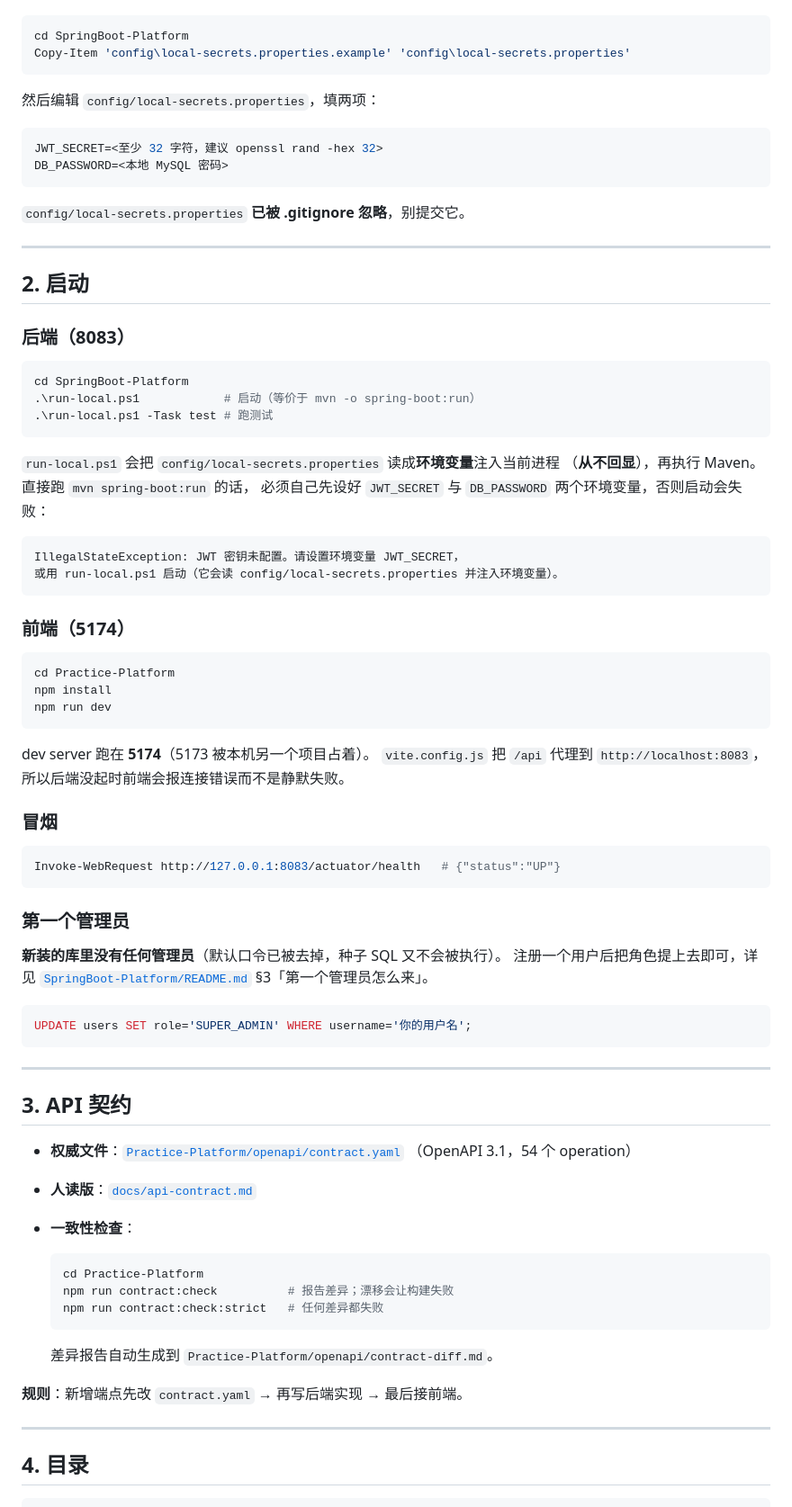
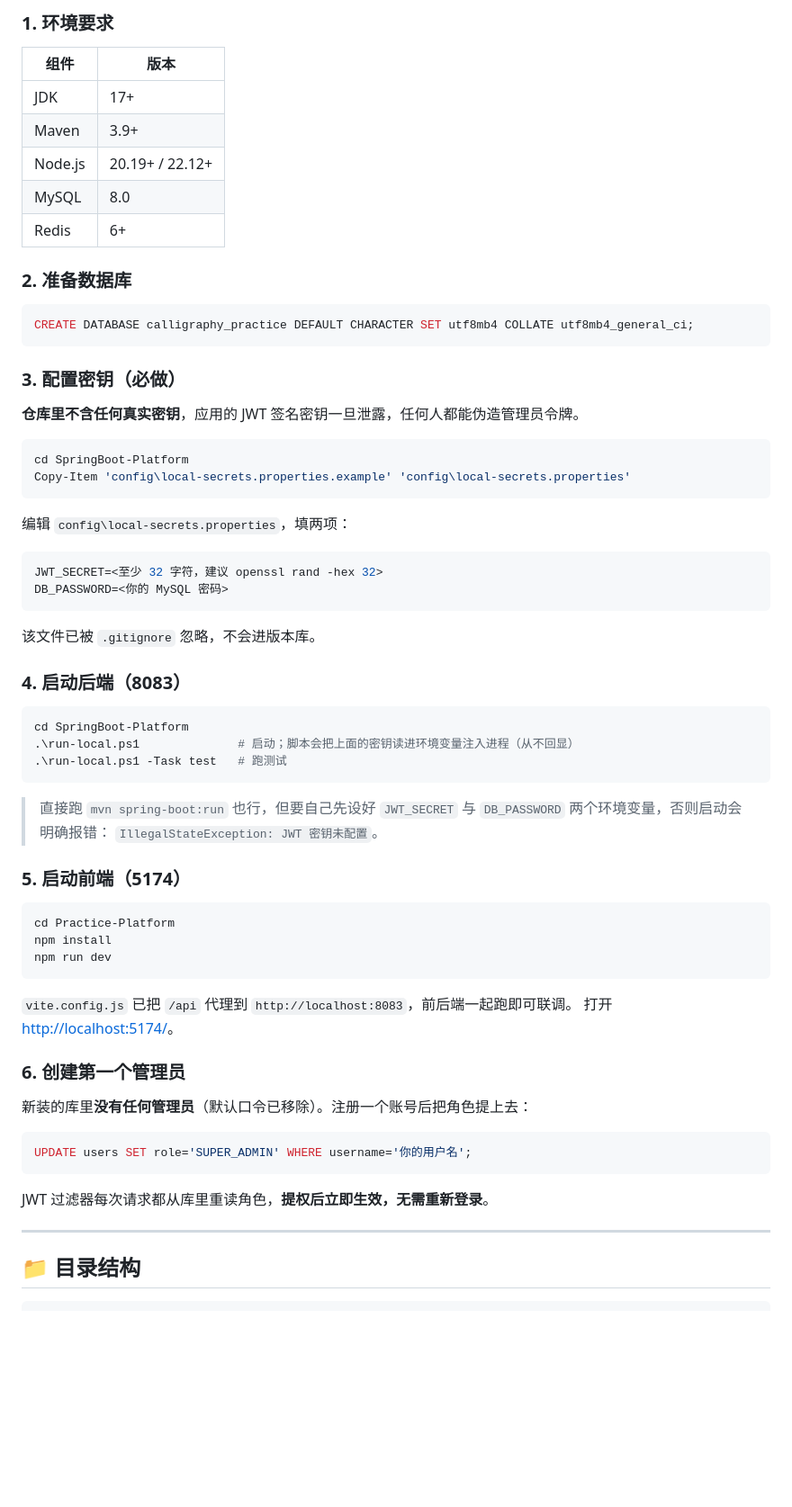
Before and after one commit to Echovagant/Calligraphy-Practice, a Markdown page: README.md, the part around the change printed below. Shown: that part at 90% size. Rendered like a GitHub page; blank space fills up the shorter version.

````diff
--- a/README.md
+++ b/README.md
@@ -32,40 +83,49 @@
+### 1. 环境要求
+
+| 组件 | 版本 |
+|---|---|
+| JDK | 17+ |
+| Maven | 3.9+ |
+| Node.js | 20.19+ / 22.12+ |
+| MySQL | 8.0 |
+| Redis | 6+ |
+
+### 2. 准备数据库
+
+```sql
+CREATE DATABASE calligraphy_practice DEFAULT CHARACTER SET utf8mb4 COLLATE utf8mb4_general_ci;
+```
+
+### 3. 配置密钥（必做）
+
+**仓库里不含任何真实密钥**，应用的 JWT 签名密钥一旦泄露，任何人都能伪造管理员令牌。
 
 ```powershell
 cd SpringBoot-Platform
 Copy-Item 'config\local-secrets.properties.example' 'config\local-secrets.properties'
 ```
 
-然后编辑 `config/local-secrets.properties`，填两项：
+编辑 `config\local-secrets.properties`，填两项：
 
 ```properties
 JWT_SECRET=<至少 32 字符，建议 openssl rand -hex 32>
-DB_PASSWORD=<本地 MySQL 密码>
+DB_PASSWORD=<你的 MySQL 密码>
 ```
 
-`config/local-secrets.properties` **已被 .gitignore 忽略**，别提交它。
+该文件已被 `.gitignore` 忽略，不会进版本库。
 
----
-
-## 2. 启动
-
-### 后端（8083）
+### 4. 启动后端（8083）
 
 ```powershell
 cd SpringBoot-Platform
-.\run-local.ps1            # 启动（等价于 mvn -o spring-boot:run）
-.\run-local.ps1 -Task test # 跑测试
+.\run-local.ps1              # 启动；脚本会把上面的密钥读进环境变量注入进程（从不回显）
+.\run-local.ps1 -Task test   # 跑测试
 ```
 
-`run-local.ps1` 会把 `config/local-secrets.properties` 读成**环境变量**注入当前进程
-（**从不回显**），再执行 Maven。直接跑 `mvn spring-boot:run` 的话，
-必须自己先设好 `JWT_SECRET` 与 `DB_PASSWORD` 两个环境变量，否则启动会失败：
+> 直接跑 `mvn spring-boot:run` 也行，但要自己先设好 `JWT_SECRET` 与 `DB_PASSWORD` 两个环境变量，否则启动会明确报错：
+> `IllegalStateException: JWT 密钥未配置`。
 
-```
-IllegalStateException: JWT 密钥未配置。请设置环境变量 JWT_SECRET，
-或用 run-local.ps1 启动（它会读 config/local-secrets.properties 并注入环境变量）。
-```
-
-### 前端（5174）
+### 5. 启动前端（5174）
 
 ```powershell
 cd Practice-Platform
@@ -73,47 +133,21 @@ npm install
 npm run dev
 ```
 
-dev server 跑在 **5174**（5173 被本机另一个项目占着）。
-`vite.config.js` 把 `/api` 代理到 `http://localhost:8083`，
-所以后端没起时前端会报连接错误而不是静默失败。
+`vite.config.js` 已把 `/api` 代理到 `http://localhost:8083`，前后端一起跑即可联调。
+打开 <http://localhost:5174/>。
 
-### 冒烟
+### 6. 创建第一个管理员
 
-```powershell
-Invoke-WebRequest http://127.0.0.1:8083/actuator/health   # {"status":"UP"}
-```
-
-### 第一个管理员
-
-**新装的库里没有任何管理员**（默认口令已被去掉，种子 SQL 又不会被执行）。
-注册一个用户后把角色提上去即可，详见
-[`SpringBoot-Platform/README.md`](SpringBoot-Platform/README.md) §3「第一个管理员怎么来」。
+新装的库里**没有任何管理员**（默认口令已移除）。注册一个账号后把角色提上去：
 
 ```sql
 UPDATE users SET role='SUPER_ADMIN' WHERE username='你的用户名';
 ```
 
----
-
-## 3. API 契约
-
-- **权威文件**：[`Practice-Platform/openapi/contract.yaml`](Practice-Platform/openapi/contract.yaml)
-  （OpenAPI 3.1，54 个 operation）
-- **人读版**：[`docs/api-contract.md`](docs/api-contract.md)
-- **一致性检查**：
-
-  ```powershell
-  cd Practice-Platform
-  npm run contract:check          # 报告差异；漂移会让构建失败
-  npm run contract:check:strict   # 任何差异都失败
-  ```
-
-  差异报告自动生成到 `Practice-Platform/openapi/contract-diff.md`。
-
-**规则**：新增端点先改 `contract.yaml` → 再写后端实现 → 最后接前端。
+JWT 过滤器每次请求都从库里重读角色，**提权后立即生效，无需重新登录**。
 
 ---
 
-## 4. 目录
+## 📁 目录结构
 
 ```
````
Also changed, not shown: other parts of README.md (+114 -42 lines), docs/screenshots/admin.png (added), docs/screenshots/community.png (added), docs/screenshots/copybook.png (added), docs/screenshots/gallery.png (added), docs/screenshots/home.png (added), docs/screenshots/practice.png (added).
